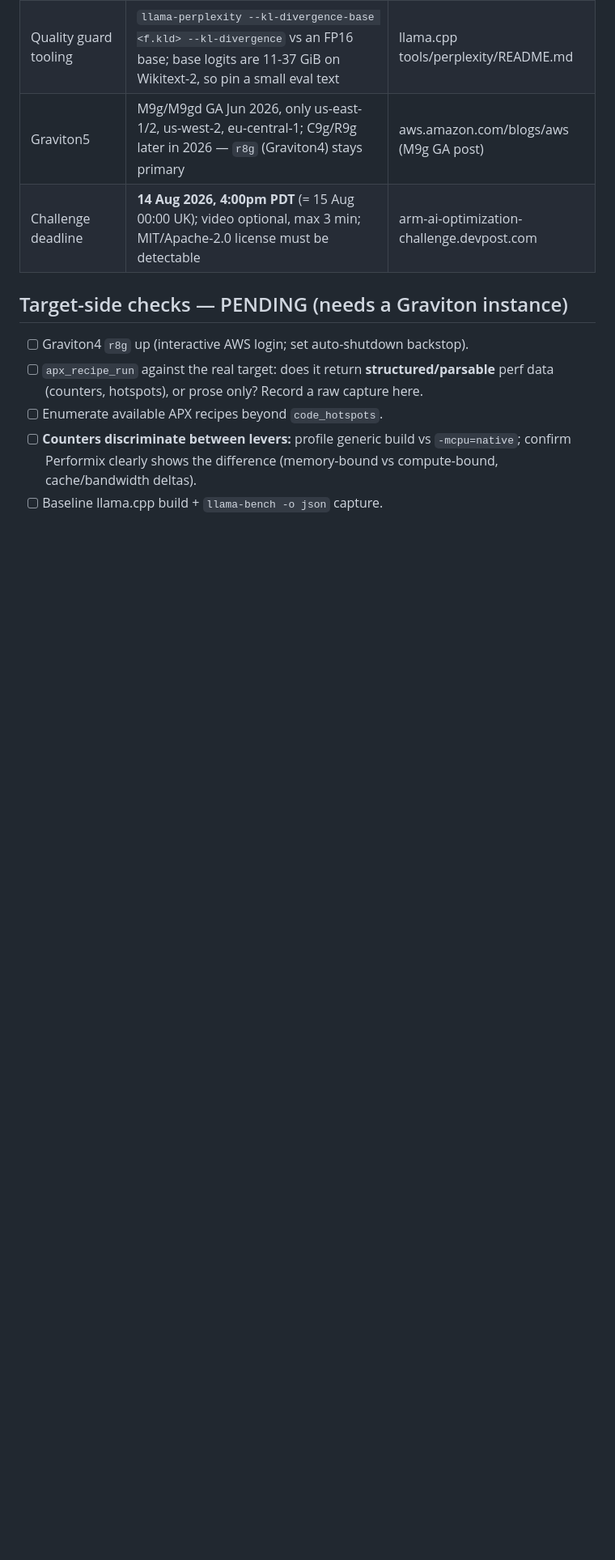
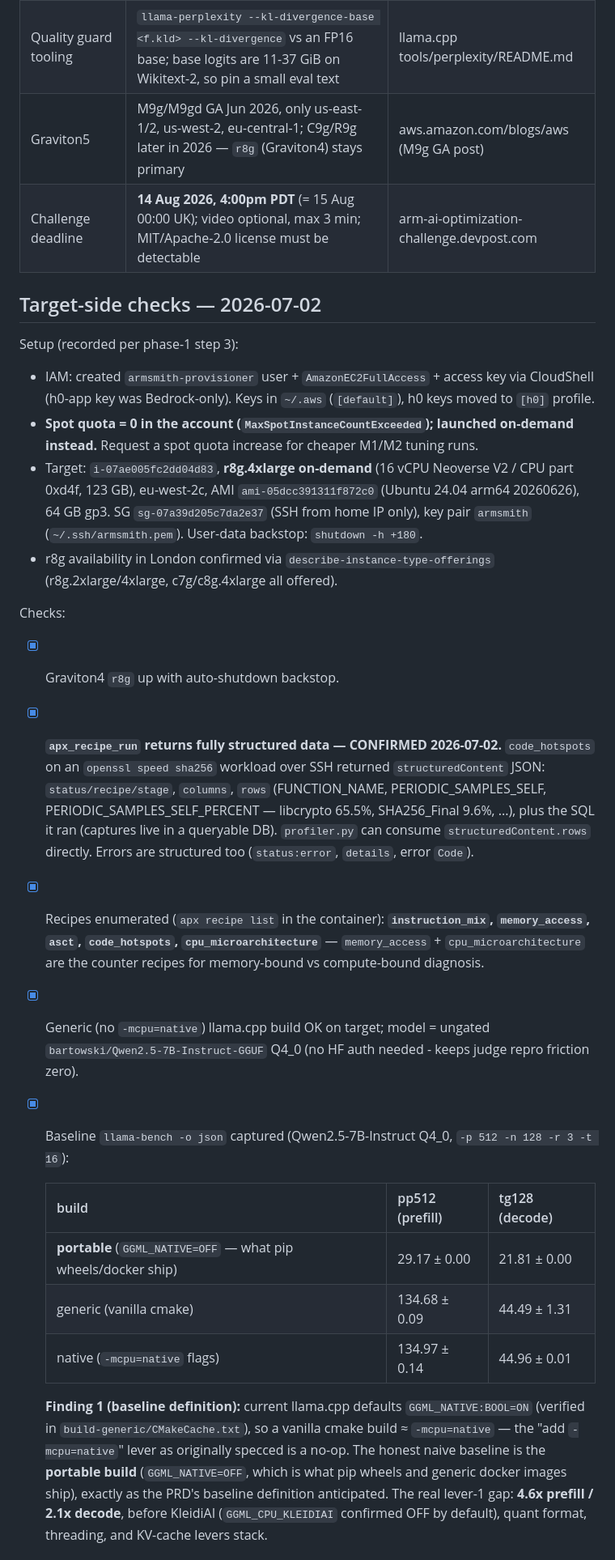
Before and after one commit to kitfunso/armsmith, a Markdown page: docs/spike0-result.md, the part around one of its changes. Shown at 81% size. Rendered like a GitHub page; blank space fills up the shorter version.

Commit message:
docs: Spike 0 target-side results + verdict (GO)
Target: r8g.4xlarge (i-07ae005fc2dd04d83, eu-west-2c), Ubuntu 24.04 arm64.

Results:
- apx_recipe_run over SSH returns structured JSON (hotspot rows + SQL);
  errors are structured too. Spike 0a + 0b(a) = GO.
- Counter recipes hard-fail on virtualized Graviton (2 PMU counters,
  no SPE); code_hotspots works. Spike 0b(b) = NO-GO on virtualized;
  loop framing = try-measure-keep-best per the pre-registered branch.
- llama-bench (Qwen2.5-7B Q4_0): portable (GGML_NATIVE=OFF) 29.2 pp512
  / 21.8 tg128 vs native 135.0 / 45.0 = 4.6x / 2.1x gap. GGML_NATIVE
  defaults ON, so the honest naive baseline is the portable build;
  KleidiAI confirmed OFF by default (a live lever).

Co-Authored-By: Claude Fable 5 <noreply@anthropic.com>

```diff
--- a/docs/spike0-result.md
+++ b/docs/spike0-result.md
@@ -33,10 +33,26 @@ Output (2026-07-01):
 | Graviton5 | M9g/M9gd GA Jun 2026, only us-east-1/2, us-west-2, eu-central-1; C9g/R9g later in 2026 — `r8g` (Graviton4) stays primary | aws.amazon.com/blogs/aws (M9g GA post) |
 | Challenge deadline | **14 Aug 2026, 4:00pm PDT** (= 15 Aug 00:00 UK); video optional, max 3 min; MIT/Apache-2.0 license must be detectable | arm-ai-optimization-challenge.devpost.com |
 
-## Target-side checks — PENDING (needs a Graviton instance)
+## Target-side checks — 2026-07-02
 
-- [ ] Graviton4 `r8g` up (interactive AWS login; set auto-shutdown backstop).
-- [ ] `apx_recipe_run` against the real target: does it return **structured/parsable** perf data (counters, hotspots), or prose only? Record a raw capture here.
-- [ ] Enumerate available APX recipes beyond `code_hotspots`.
-- [ ] **Counters discriminate between levers:** profile generic build vs `-mcpu=native`; confirm Performix clearly shows the difference (memory-bound vs compute-bound, cache/bandwidth deltas).
-- [ ] Baseline llama.cpp build + `llama-bench -o json` capture.
+Setup (recorded per phase-1 step 3):
+- IAM: created `armsmith-provisioner` user + `AmazonEC2FullAccess` + access key via CloudShell (h0-app key was Bedrock-only). Keys in `~/.aws` (`[default]`), h0 keys moved to `[h0]` profile.
+- **Spot quota = 0 in the account (`MaxSpotInstanceCountExceeded`); launched on-demand instead.** Request a spot quota increase for cheaper M1/M2 tuning runs.
+- Target: `i-07ae005fc2dd04d83`, **r8g.4xlarge on-demand** (16 vCPU Neoverse V2 / CPU part 0xd4f, 123 GB), eu-west-2c, AMI `ami-05dcc391311f872c0` (Ubuntu 24.04 arm64 20260626), 64 GB gp3. SG `sg-07a39d205c7da2e37` (SSH from home IP only), key pair `armsmith` (`~/.ssh/armsmith.pem`). User-data backstop: `shutdown -h +180`.
+- r8g availability in London confirmed via `describe-instance-type-offerings` (r8g.2xlarge/4xlarge, c7g/c8g.4xlarge all offered).
+
+Checks:
+- [x] Graviton4 `r8g` up with auto-shutdown backstop.
+- [x] **`apx_recipe_run` returns fully structured data — CONFIRMED 2026-07-02.** `code_hotspots` on an `openssl speed sha256` workload over SSH returned `structuredContent` JSON: `status/recipe/stage`, `columns`, `rows` (FUNCTION_NAME, PERIODIC_SAMPLES_SELF, PERIODIC_SAMPLES_SELF_PERCENT — libcrypto 65.5%, SHA256_Final 9.6%, ...), plus the SQL it ran (captures live in a queryable DB). `profiler.py` can consume `structuredContent.rows` directly. Errors are structured too (`status:error`, `details`, error `Code`).
+- [x] Recipes enumerated (`apx recipe list` in the container): **`instruction_mix`, `memory_access`, `asct`, `code_hotspots`, `cpu_microarchitecture`** — `memory_access` + `cpu_microarchitecture` are the counter recipes for memory-bound vs compute-bound diagnosis.
+- [x] Generic (no `-mcpu=native`) llama.cpp build OK on target; model = ungated `bartowski/Qwen2.5-7B-Instruct-GGUF` Q4_0 (no HF auth needed - keeps judge repro friction zero).
+- [x] Baseline `llama-bench -o json` captured (Qwen2.5-7B-Instruct Q4_0, `-p 512 -n 128 -r 3 -t 16`):
+
+  | build | pp512 (prefill) | tg128 (decode) |
+  |---|---|---|
+  | **portable** (`GGML_NATIVE=OFF` — what pip wheels/docker ship) | 29.17 ± 0.00 | 21.81 ± 0.00 |
+  | generic (vanilla cmake) | 134.68 ± 0.09 | 44.49 ± 1.31 |
+  | native (`-mcpu=native` flags) | 134.97 ± 0.14 | 44.96 ± 0.01 |
+
+  **Finding 1 (baseline definition):** current llama.cpp defaults `GGML_NATIVE:BOOL=ON` (verified in `build-generic/CMakeCache.txt`), so a vanilla cmake build ≈ `-mcpu=native` — the "add `-mcpu=native`" lever as originally specced is a no-op. The honest naive baseline is the **portable build** (`GGML_NATIVE=OFF`, which is what pip wheels and generic docker images ship), exactly as the PRD's baseline definition anticipated. The real lever-1 gap: **4.6x prefill / 2.1x decode**, before KleidiAI (`GGML_CPU_KLEIDIAI` confirmed OFF by default), quant format, threading, and KV-cache levers stack.
+
```
Also changed, not shown: other parts of docs/spike0-result.md (+9 -2 lines).
